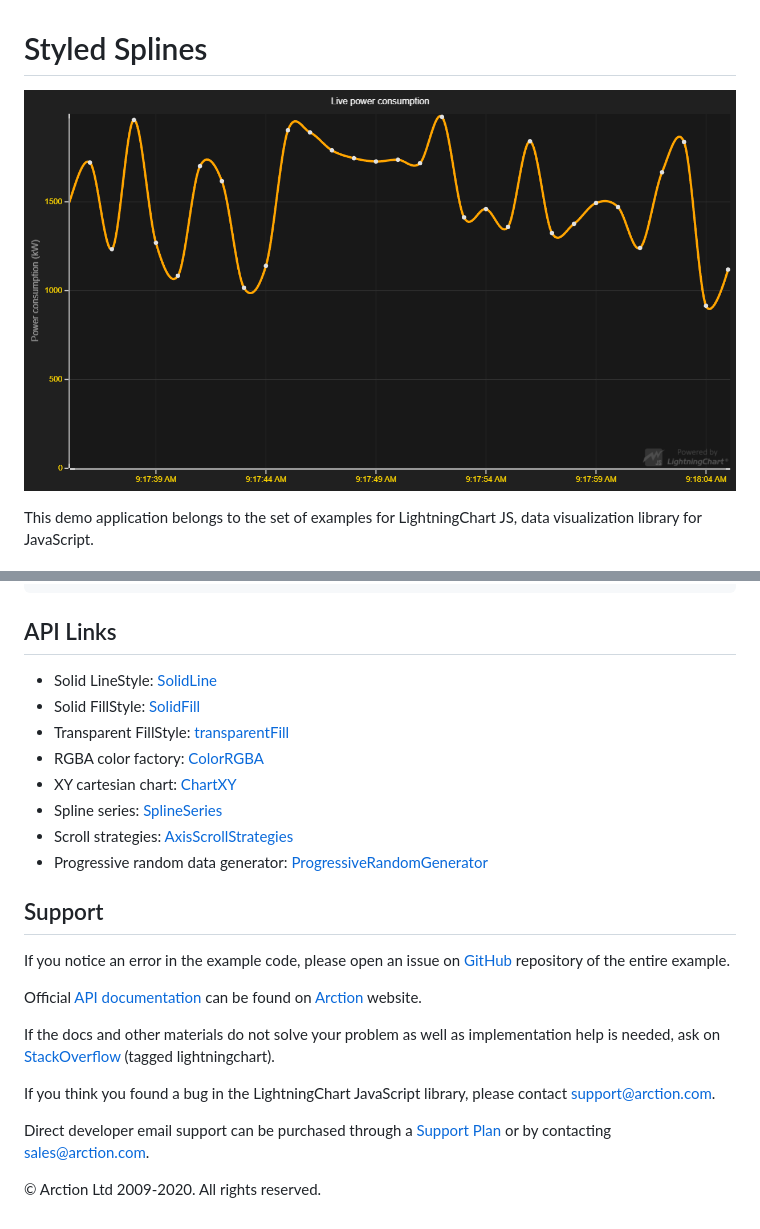
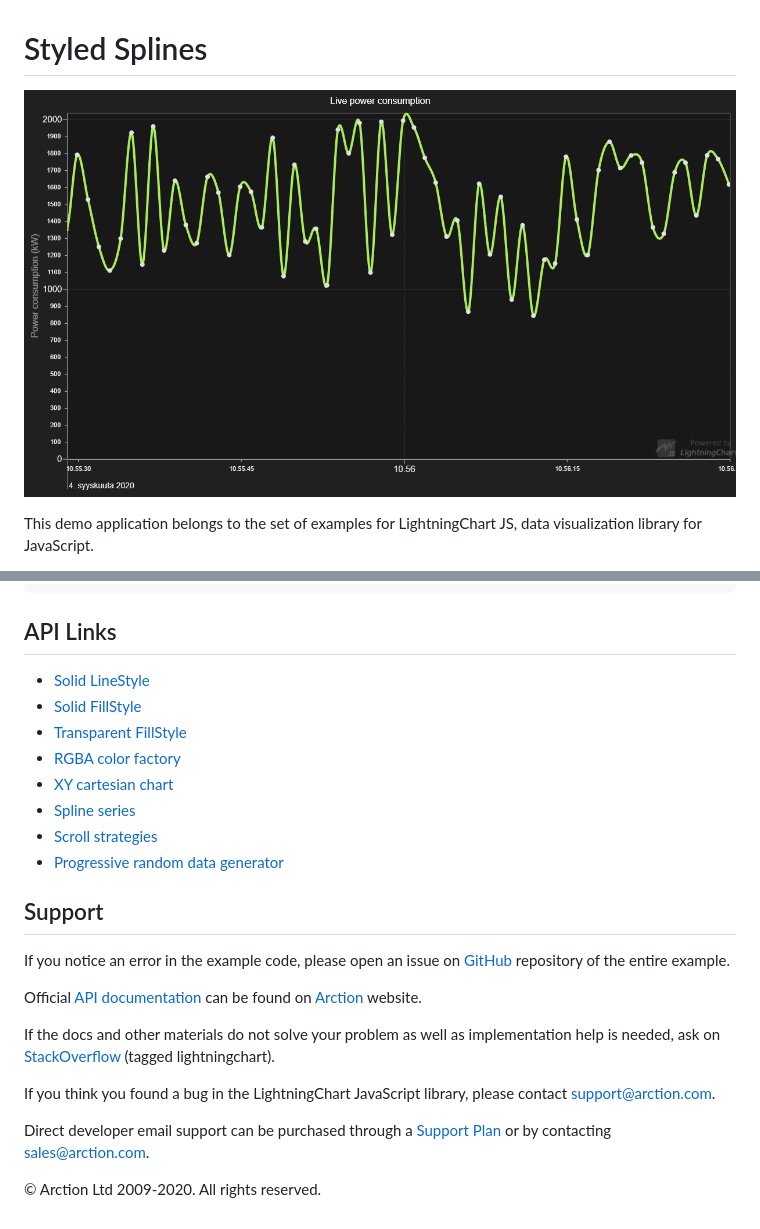
Before and after one commit to Lightning-Chart/lcjs-example-0002-styledSplines, a Markdown page: README.md, 2 parts joined by grey strips. Drawn GitHub-style; pictures changed too: styledSplines.png.

```diff
--- a/README.md
+++ b/README.md
@@ -71,14 +71,14 @@ splineSeries
 
 ## API Links
 
-* Solid LineStyle: [SolidLine]
-* Solid FillStyle: [SolidFill]
-* Transparent FillStyle: [transparentFill]
-* RGBA color factory: [ColorRGBA]
-* XY cartesian chart: [ChartXY]
-* Spline series: [SplineSeries]
-* Scroll strategies: [AxisScrollStrategies]
-* Progressive random data generator: [ProgressiveRandomGenerator]
+* [Solid LineStyle]
+* [Solid FillStyle]
+* [Transparent FillStyle]
+* [RGBA color factory]
+* [XY cartesian chart]
+* [Spline series]
+* [Scroll strategies]
+* [Progressive random data generator]
 
 
 ## Support
```
Also changed, not shown: other parts of README.md (+8 -8 lines), 2 other files.
